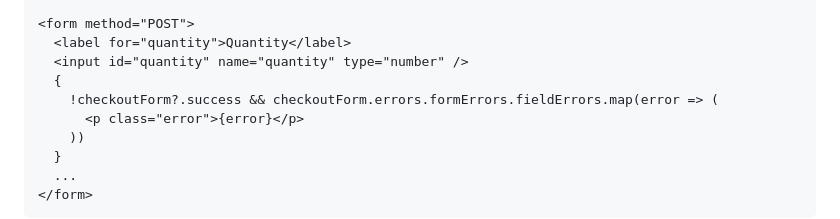
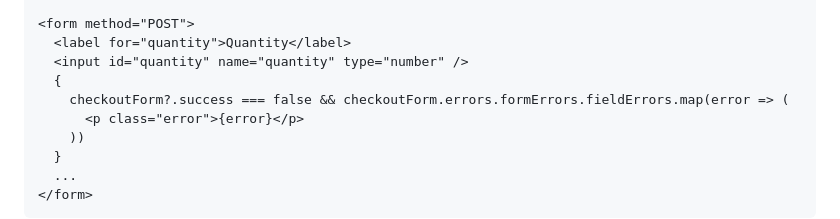
Before and after one commit to bholmesdev/simple-stack, a Markdown page: packages/form/README.md, the part around the change. Drawn GitHub-style.

Commit message:
docs(form): update success check on field errors

```diff
--- a/packages/form/README.md
+++ b/packages/form/README.md
@@ -77,7 +77,7 @@ if (checkoutForm?.success) {
   <label for="quantity">Quantity</label>
   <input id="quantity" name="quantity" type="number" />
   {
-    !checkoutForm?.success && checkoutForm.errors.formErrors.fieldErrors.map(error => (
+    checkoutForm?.success === false && checkoutForm.errors.formErrors.fieldErrors.map(error => (
       <p class="error">{error}</p>
     ))
   }
```
